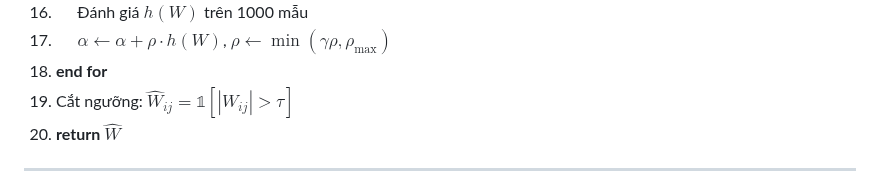
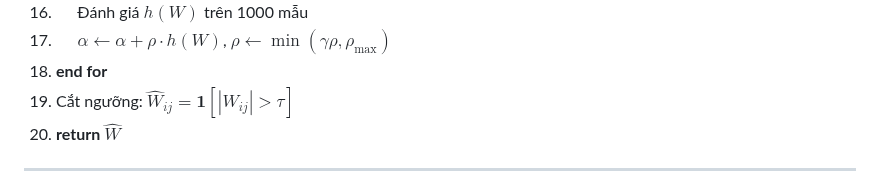
Before and after one commit to manhthai1706/CausalFlowNet, a Markdown page: docx/Chuong2_PhuongPhapDeXuat.md, the part around the change. GitHub-like rendering.

Commit message:
Fix markdown math rendering issue for indicator function using mathbf instead of mathbb

```diff
--- a/docx/Chuong2_PhuongPhapDeXuat.md
+++ b/docx/Chuong2_PhuongPhapDeXuat.md
@@ -470,7 +470,7 @@ Toàn bộ quy trình huấn luyện CausalFlowNet được tóm tắt trong thu
 16. $\quad$ Đánh giá $h(W)$ trên 1000 mẫu
 17. $\quad$ $\alpha \leftarrow \alpha + \rho \cdot h(W)$, $\rho \leftarrow \min(\gamma \rho, \rho_{\text{max}})$
 18. **end for**
-19. Cắt ngưỡng: $\hat{W}_{ij} = \mathbb{1}[|W_{ij}| > \tau]$
+19. Cắt ngưỡng: $\hat{W}_{ij} = \mathbf{1}[|W_{ij}| > \tau]$
 20. **return** $\hat{W}$
 
 ---
```
